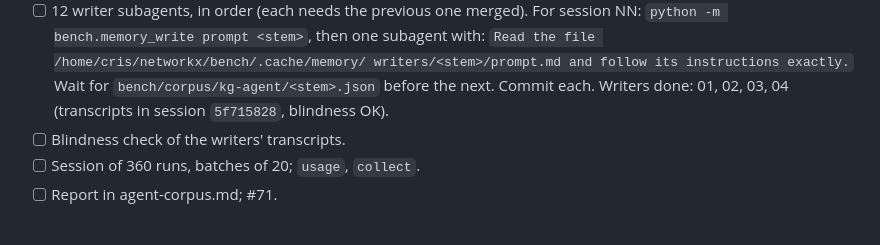
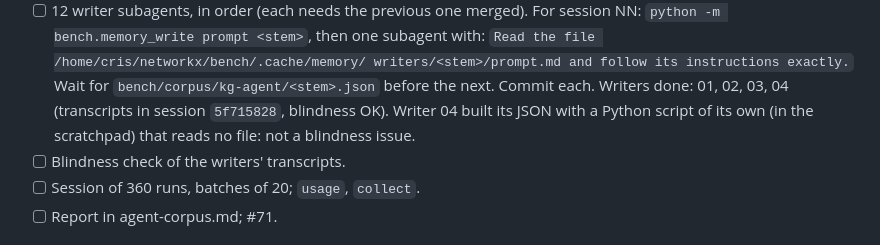
Before and after one commit to Cristian1A/kg, a Markdown page: docs/experiment-2/checkpoint.md, the part around the change. Drawn GitHub-style.

Commit message:
docs: note how writer 04 built its document
Refs #71

Co-Authored-By: Claude Opus 5.5 <noreply@anthropic.com>

```diff
--- a/docs/experiment-2/checkpoint.md
+++ b/docs/experiment-2/checkpoint.md
@@ -458,6 +458,8 @@ EOF
   writers/<stem>/prompt.md and follow its instructions exactly.` Wait for
   `bench/corpus/kg-agent/<stem>.json` before the next. Commit each.
   Writers done: 01, 02, 03, 04 (transcripts in session `5f715828`, blindness OK).
+  Writer 04 built its JSON with a Python script of its own (in the
+  scratchpad) that reads no file: not a blindness issue.
 - [ ] Blindness check of the writers' transcripts.
 - [ ] Session of 360 runs, batches of 20; `usage`, `collect`.
 - [ ] Report in agent-corpus.md; #71.
```
